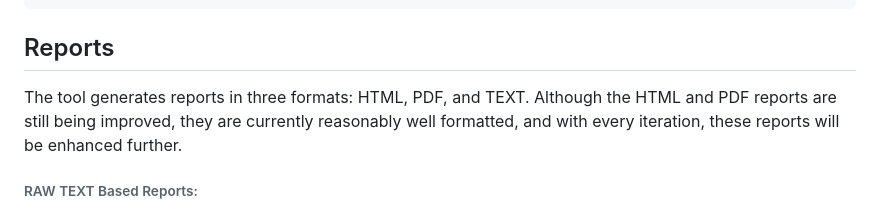
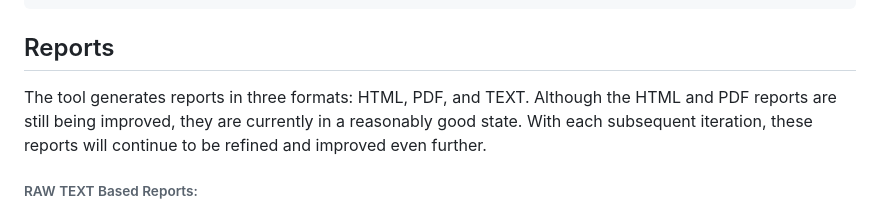
Before and after one commit to coffeeandsecurity/DakshSCRA, a Markdown page: README.md, the part around the change. Rendered like a GitHub page.

Commit message:
Updated README
Updated README

````diff
--- a/README.md
+++ b/README.md
@@ -74,7 +74,7 @@ dakshscra.py -l RF	 	 # View the platforms and filetypes supported
 ```
 
 ## Reports
-The tool generates reports in three formats: HTML, PDF, and TEXT. Although the HTML and PDF reports are still being improved, they are currently reasonably well formatted, and with every iteration, these reports will be enhanced further.
+The tool generates reports in three formats: HTML, PDF, and TEXT. Although the HTML and PDF reports are still being improved, they are currently in a reasonably good state. With each subsequent iteration, these reports will continue to be refined and improved even further.
 
 ###### RAW TEXT Based Reports:
 * Areas of Interest - Identified Patterns : 	DakshSCRA/report/text/areas_of_interest.txt
````
